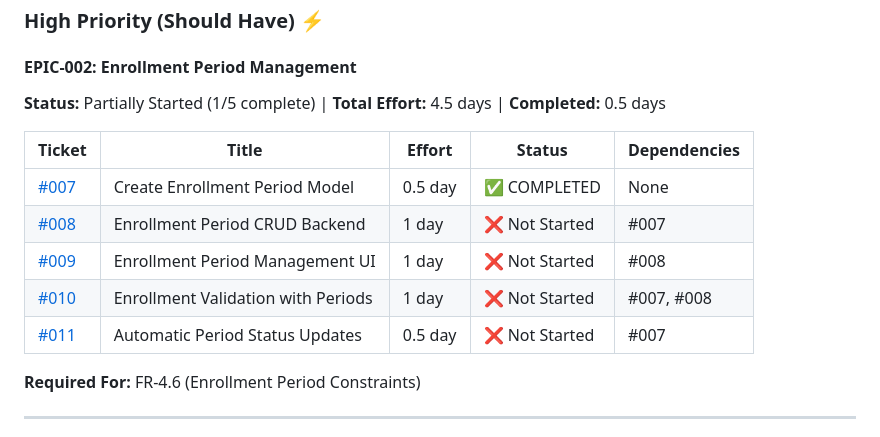
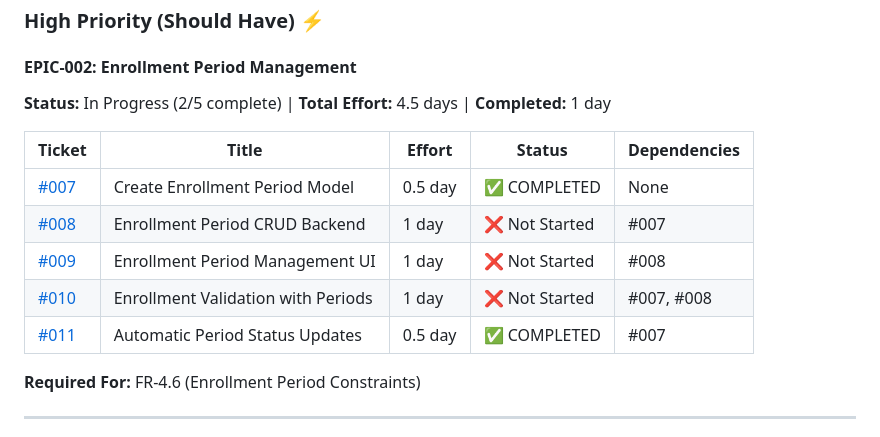
Before and after one commit to st4rboy1/cbhlc, a Markdown page: tickets/README.md, the part around the change printed below. GitHub-like rendering.

```diff
--- a/tickets/README.md
+++ b/tickets/README.md
@@ -30,7 +30,7 @@ This directory contains epics and implementable story tickets for features ident
 ### High Priority (Should Have) ⚡
 
 #### EPIC-002: Enrollment Period Management
-**Status:** Partially Started (1/5 complete) | **Total Effort:** 4.5 days | **Completed:** 0.5 days
+**Status:** In Progress (2/5 complete) | **Total Effort:** 4.5 days | **Completed:** 1 day
 
 | Ticket | Title | Effort | Status | Dependencies |
 |--------|-------|--------|--------|--------------|
@@ -38,7 +38,7 @@ This directory contains epics and implementable story tickets for features ident
 | [#008](./TICKET-008-enrollment-period-crud-backend.md) | Enrollment Period CRUD Backend | 1 day | ❌ Not Started | #007 |
 | [#009](./TICKET-009-enrollment-period-ui.md) | Enrollment Period Management UI | 1 day | ❌ Not Started | #008 |
 | [#010](./TICKET-010-enrollment-validation-with-periods.md) | Enrollment Validation with Periods | 1 day | ❌ Not Started | #007, #008 |
-| [#011](./TICKET-011-auto-period-status-updates.md) | Automatic Period Status Updates | 0.5 day | ❌ Not Started | #007 |
+| [#011](./TICKET-011-auto-period-status-updates.md) | Automatic Period Status Updates | 0.5 day | ✅ COMPLETED | #007 |
 
 **Required For:** FR-4.6 (Enrollment Period Constraints)
 
```
Also changed, not shown: other parts of tickets/README.md (+23 -3 lines).
